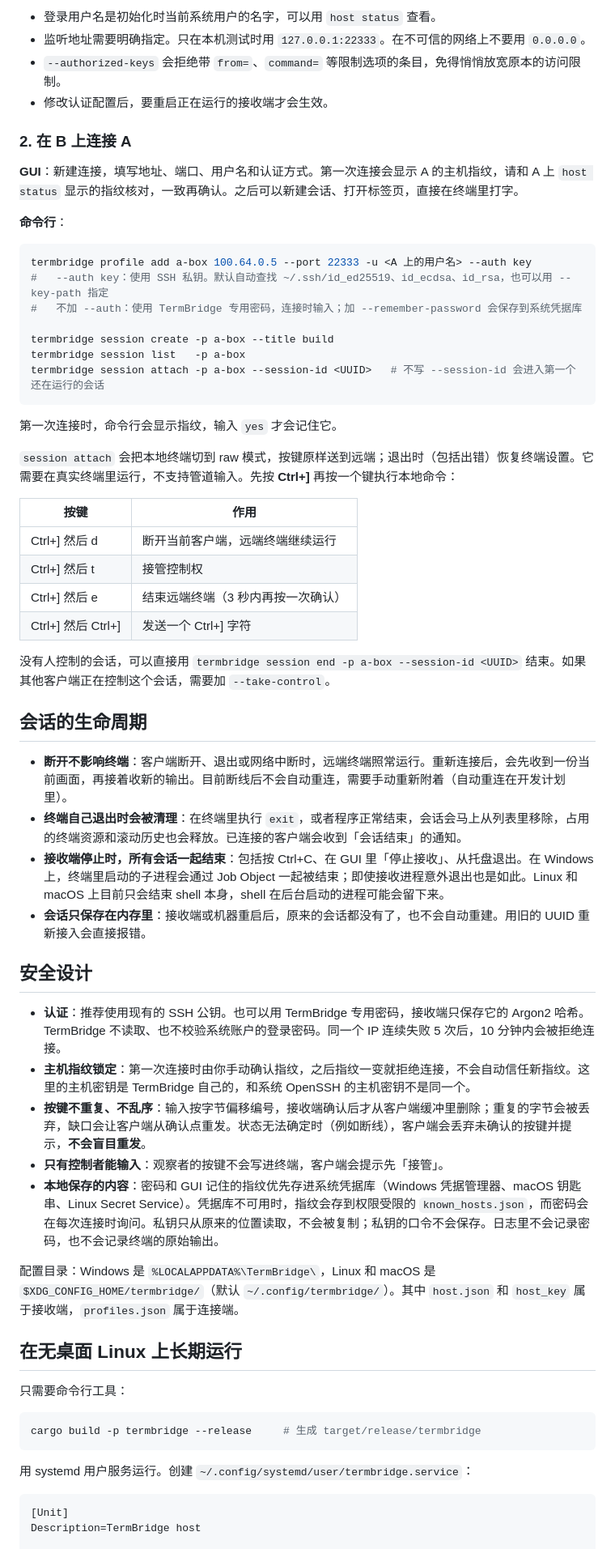
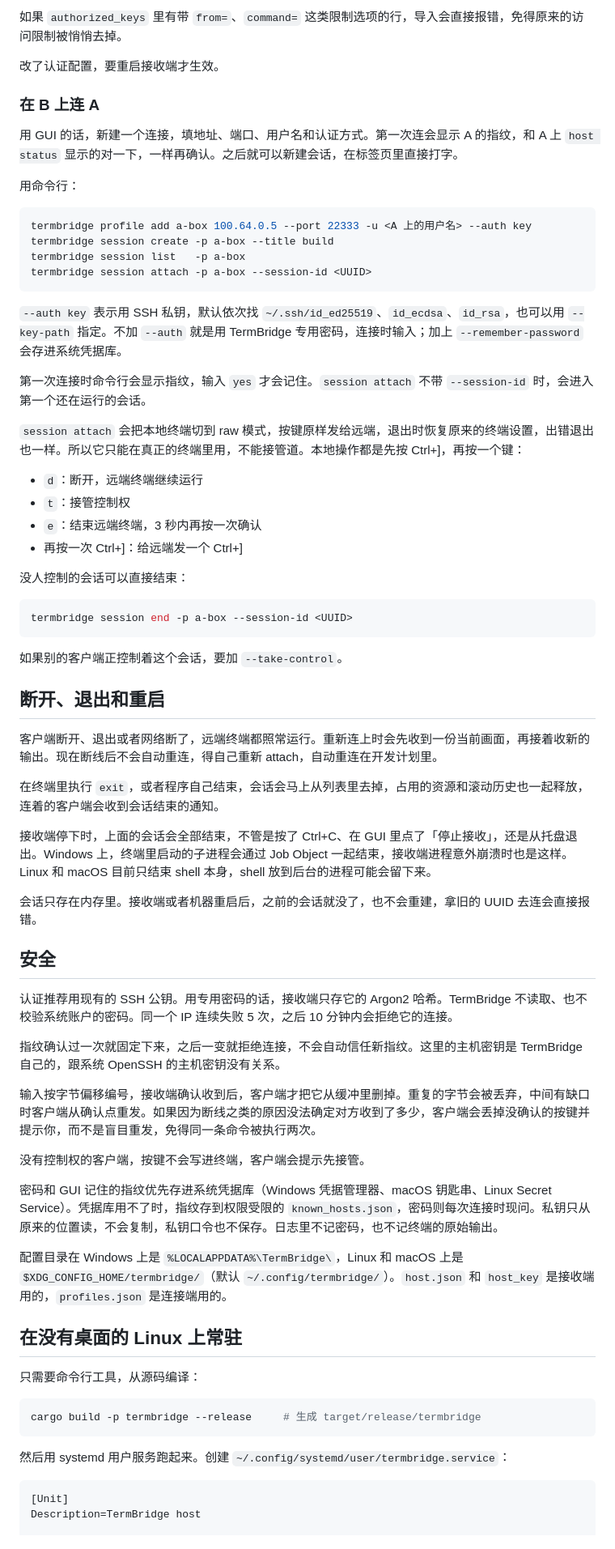
Before and after one commit to plapha/TermBridge, a Markdown page: README.md, the part around one of its changes. Shown at 81% size. Drawn GitHub-style.

````diff
--- a/README.md
+++ b/README.md
@@ -68,64 +66,73 @@ termbridge host run                             # 在前台运行；按 Ctrl+C
 
-- 登录用户名是初始化时当前系统用户的名字，可以用 `host status` 查看。
-- 监听地址需要明确指定。只在本机测试时用 `127.0.0.1:22333`。在不可信的网络上不要用 `0.0.0.0`。
-- `--authorized-keys` 会拒绝带 `from=`、`command=` 等限制选项的条目，免得悄悄放宽原本的访问限制。
-- 修改认证配置后，要重启正在运行的接收端才会生效。
+如果 `authorized_keys` 里有带 `from=`、`command=` 这类限制选项的行，导入会直接报错，免得原来的访问限制被悄悄去掉。
 
-### 2. 在 B 上连接 A
+改了认证配置，要重启接收端才生效。
 
-**GUI**：新建连接，填写地址、端口、用户名和认证方式。第一次连接会显示 A 的主机指纹，请和 A 上 `host status` 显示的指纹核对，一致再确认。之后可以新建会话、打开标签页，直接在终端里打字。
+### 在 B 上连 A
 
-**命令行**：
+用 GUI 的话，新建一个连接，填地址、端口、用户名和认证方式。第一次连会显示 A 的指纹，和 A 上 `host status` 显示的对一下，一样再确认。之后就可以新建会话，在标签页里直接打字。
+
+用命令行：
 
 ```sh
 termbridge profile add a-box 100.64.0.5 --port 22333 -u <A 上的用户名> --auth key
-#   --auth key：使用 SSH 私钥。默认自动查找 ~/.ssh/id_ed25519、id_ecdsa、id_rsa，也可以用 --key-path 指定
-#   不加 --auth：使用 TermBridge 专用密码，连接时输入；加 --remember-password 会保存到系统凭据库
-
 termbridge session create -p a-box --title build
 termbridge session list   -p a-box
-termbridge session attach -p a-box --session-id <UUID>   # 不写 --session-id 会进入第一个还在运行的会话
+termbridge session attach -p a-box --session-id <UUID>
 ```
 
-第一次连接时，命令行会显示指纹，输入 `yes` 才会记住它。
+`--auth key` 表示用 SSH 私钥，默认依次找 `~/.ssh/id_ed25519`、`id_ecdsa`、`id_rsa`，也可以用 `--key-path` 指定。不加 `--auth` 就是用 TermBridge 专用密码，连接时输入；加上 `--remember-password` 会存进系统凭据库。
 
-`session attach` 会把本地终端切到 raw 模式，按键原样送到远端；退出时（包括出错）恢复终端设置。它需要在真实终端里运行，不支持管道输入。先按 **Ctrl+]** 再按一个键执行本地命令：
+第一次连接时命令行会显示指纹，输入 `yes` 才会记住。`session attach` 不带 `--session-id` 时，会进入第一个还在运行的会话。
 
-| 按键 | 作用 |
-|---|---|
-| Ctrl+] 然后 d | 断开当前客户端，远端终端继续运行 |
-| Ctrl+] 然后 t | 接管控制权 |
-| Ctrl+] 然后 e | 结束远端终端（3 秒内再按一次确认） |
-| Ctrl+] 然后 Ctrl+] | 发送一个 Ctrl+] 字符 |
+`session attach` 会把本地终端切到 raw 模式，按键原样发给远端，退出时恢复原来的终端设置，出错退出也一样。所以它只能在真正的终端里用，不能接管道。本地操作都是先按 Ctrl+]，再按一个键：
 
-没有人控制的会话，可以直接用 `termbridge session end -p a-box --session-id <UUID>` 结束。如果其他客户端正在控制这个会话，需要加 `--take-control`。
+- `d`：断开，远端终端继续运行
+- `t`：接管控制权
+- `e`：结束远端终端，3 秒内再按一次确认
+- 再按一次 Ctrl+]：给远端发一个 Ctrl+]
 
-## 会话的生命周期
+没人控制的会话可以直接结束：
 
-- **断开不影响终端**：客户端断开、退出或网络中断时，远端终端照常运行。重新连接后，会先收到一份当前画面，再接着收新的输出。目前断线后不会自动重连，需要手动重新附着（自动重连在开发计划里）。
-- **终端自己退出时会被清理**：在终端里执行 `exit`，或者程序正常结束，会话会马上从列表里移除，占用的终端资源和滚动历史也会释放。已连接的客户端会收到「会话结束」的通知。
-- **接收端停止时，所有会话一起结束**：包括按 Ctrl+C、在 GUI 里「停止接收」、从托盘退出。在 Windows 上，终端里启动的子进程会通过 Job Object 一起被结束；即使接收进程意外退出也是如此。Linux 和 macOS 上目前只会结束 shell 本身，shell 在后台启动的进程可能会留下来。
-- **会话只保存在内存里**：接收端或机器重启后，原来的会话都没有了，也不会自动重建。用旧的 UUID 重新接入会直接报错。
+```sh
+termbridge session end -p a-box --session-id <UUID>
+```
 
-## 安全设计
+如果别的客户端正控制着这个会话，要加 `--take-control`。
 
-- **认证**：推荐使用现有的 SSH 公钥。也可以用 TermBridge 专用密码，接收端只保存它的 Argon2 哈希。TermBridge 不读取、也不校验系统账户的登录密码。同一个 IP 连续失败 5 次后，10 分钟内会被拒绝连接。
-- **主机指纹锁定**：第一次连接时由你手动确认指纹，之后指纹一变就拒绝连接，不会自动信任新指纹。这里的主机密钥是 TermBridge 自己的，和系统 OpenSSH 的主机密钥不是同一个。
-- **按键不重复、不乱序**：输入按字节偏移编号，接收端确认后才从客户端缓冲里删除；重复的字节会被丢弃，缺口会让客户端从确认点重发。状态无法确定时（例如断线），客户端会丢弃未确认的按键并提示，**不会盲目重发**。
-- **只有控制者能输入**：观察者的按键不会写进终端，客户端会提示先「接管」。
-- **本地保存的内容**：密码和 GUI 记住的指纹优先存进系统凭据库（Windows 凭据管理器、macOS 钥匙串、Linux Secret Service）。凭据库不可用时，指纹会存到权限受限的 `known_hosts.json`，而密码会在每次连接时询问。私钥只从原来的位置读取，不会被复制；私钥的口令不会保存。日志里不会记录密码，也不会记录终端的原始输出。
+## 断开、退出和重启
 
-配置目录：Windows 是 `%LOCALAPPDATA%\TermBridge\`，Linux 和 macOS 是 `$XDG_CONFIG_HOME/termbridge/`（默认 `~/.config/termbridge/`）。其中 `host.json` 和 `host_key` 属于接收端，`profiles.json` 属于连接端。
+客户端断开、退出或者网络断了，远端终端都照常运行。重新连上时会先收到一份当前画面，再接着收新的输出。现在断线后不会自动重连，得自己重新 attach，自动重连在开发计划里。
 
-## 在无桌面 Linux 上长期运行
+在终端里执行 `exit`，或者程序自己结束，会话会马上从列表里去掉，占用的资源和滚动历史也一起释放，连着的客户端会收到会话结束的通知。
 
-只需要命令行工具：
+接收端停下时，上面的会话会全部结束，不管是按了 Ctrl+C、在 GUI 里点了「停止接收」，还是从托盘退出。Windows 上，终端里启动的子进程会通过 Job Object 一起结束，接收端进程意外崩溃时也是这样。Linux 和 macOS 目前只结束 shell 本身，shell 放到后台的进程可能会留下来。
+
+会话只存在内存里。接收端或者机器重启后，之前的会话就没了，也不会重建，拿旧的 UUID 去连会直接报错。
+
+## 安全
+
+认证推荐用现有的 SSH 公钥。用专用密码的话，接收端只存它的 Argon2 哈希。TermBridge 不读取、也不校验系统账户的密码。同一个 IP 连续失败 5 次，之后 10 分钟内会拒绝它的连接。
+
+指纹确认过一次就固定下来，之后一变就拒绝连接，不会自动信任新指纹。这里的主机密钥是 TermBridge 自己的，跟系统 OpenSSH 的主机密钥没有关系。
+
+输入按字节偏移编号，接收端确认收到后，客户端才把它从缓冲里删掉。重复的字节会被丢弃，中间有缺口时客户端从确认点重发。如果因为断线之类的原因没法确定对方收到了多少，客户端会丢掉没确认的按键并提示你，而不是盲目重发，免得同一条命令被执行两次。
+
+没有控制权的客户端，按键不会写进终端，客户端会提示先接管。
+
+密码和 GUI 记住的指纹优先存进系统凭据库（Windows 凭据管理器、macOS 钥匙串、Linux Secret Service）。凭据库用不了时，指纹存到权限受限的 `known_hosts.json`，密码则每次连接时现问。私钥只从原来的位置读，不会复制，私钥口令也不保存。日志里不记密码，也不记终端的原始输出。
+
+配置目录在 Windows 上是 `%LOCALAPPDATA%\TermBridge\`，Linux 和 macOS 上是 `$XDG_CONFIG_HOME/termbridge/`（默认 `~/.config/termbridge/`）。`host.json` 和 `host_key` 是接收端用的，`profiles.json` 是连接端用的。
+
+## 在没有桌面的 Linux 上常驻
+
+只需要命令行工具，从源码编译：
 
 ```sh
 cargo build -p termbridge --release     # 生成 target/release/termbridge
 ```
 
-用 systemd 用户服务运行。创建 `~/.config/systemd/user/termbridge.service`：
+然后用 systemd 用户服务跑起来。创建 `~/.config/systemd/user/termbridge.service`：
 
 ```ini
 [Unit]
````
Also changed, not shown: other parts of README.md (+64 -64 lines).
